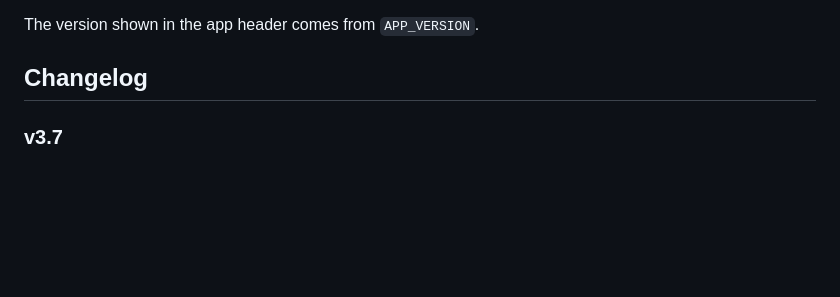
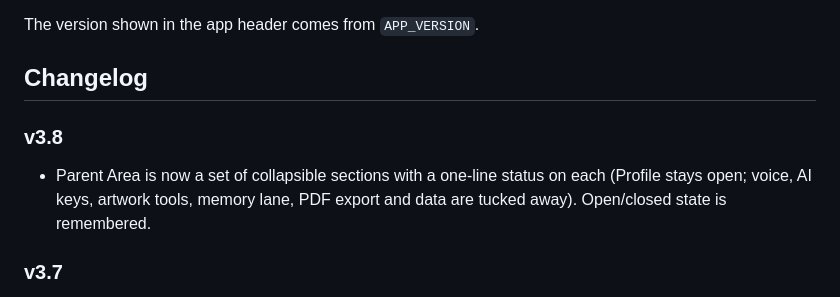
Before and after one commit to johnlaz/storymagic, a Markdown page: README.md, the part around the change. GitHub-like rendering; blank space fills up the shorter version.

```diff
--- a/README.md
+++ b/README.md
@@ -55,6 +55,9 @@ The version shown in the app header comes from `APP_VERSION`.
 
 ## Changelog
 
+### v3.8
+- Parent Area is now a set of collapsible sections with a one-line status on each (Profile stays open; voice, AI keys, artwork tools, memory lane, PDF export and data are tucked away). Open/closed state is remembered.
+
 ### v3.7
 - Sample artwork is now embedded in the app itself (no separate image requests), so Add sample library works offline and on any host.
 
```
